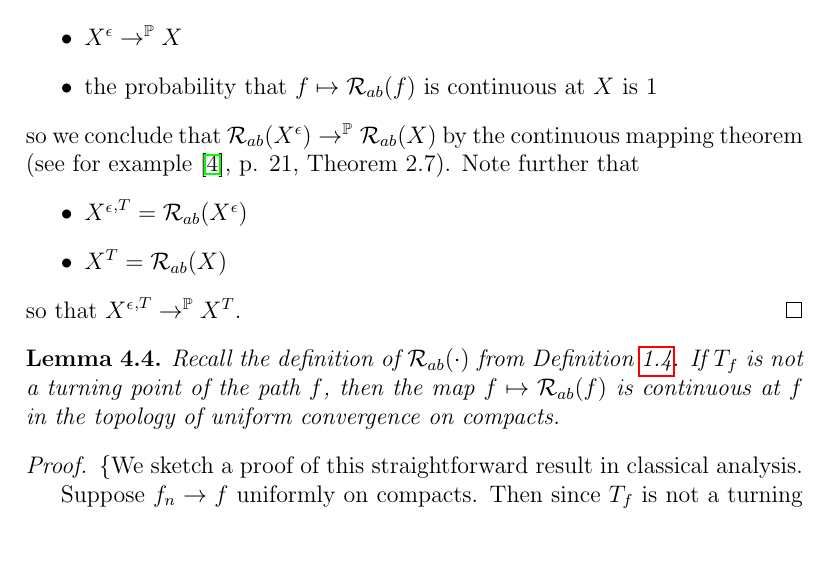
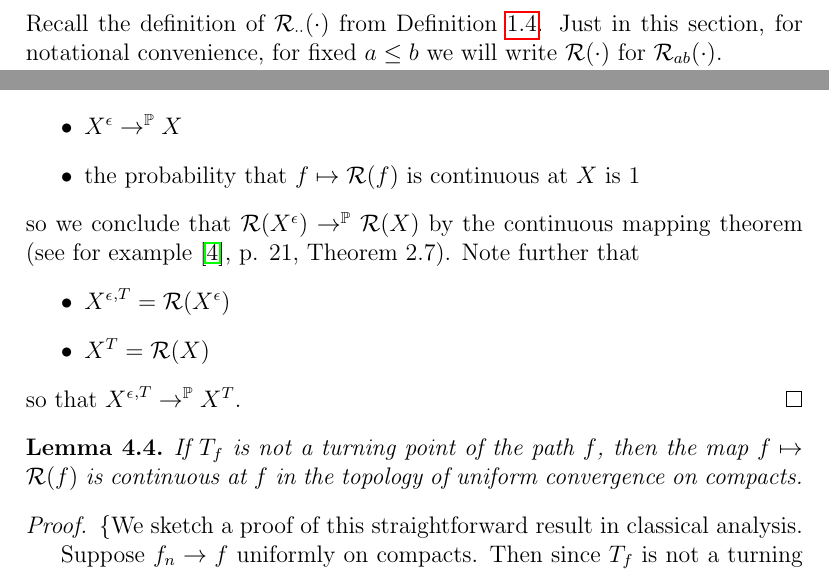
Before and after one commit to tomjaguarpaw/BrownianWebStrips, a LaTeX paper (Paper/brownianwebstrips.tex, which reads Paper/single_to_multiple.tex): part of page 6 of 7 before the commit and two parts of pages 5 and 6 of 7 after it, the two joined at a grey line, cut so that both start at the same text, the shorter picture padded with empty space. Compiled offline with pdfLaTeX.

Commit message:
Notational convenience for \restrict

```diff
--- a/Paper/single_to_multiple.tex
+++ b/Paper/single_to_multiple.tex
@@ -1,5 +1,12 @@
 {
 \section{From single point split to joining strips}
+
+\newcommand{\Res}[1]{\mathcal{R}(#1)}
+
+Recall the definition of $\restrict{\cdot}{\cdot}{\cdot}$ from
+Definition \ref{def:restrict}.  Just in this section, for notational
+convenience, for fixed $a \le b$ we will write $\Res{\cdot}$ for
+$\restrict{a}{b}{\cdot}$.
 
 \newcommand{\AuB}{A \cup B}
 
@@ -60,8 +65,7 @@ $\resamplede$ is $\sampled$ resampled on an $\epsilon$ strip.
 \end{proof}
 
 \begin{lemma}
-  Recall the definition of $\Res{\cdot}$ from Definition
-  \ref{def:restrict}.  If $\stripleavetime{f}$ is not a turning point of the path $f$,
+  If $\stripleavetime{f}$ is not a turning point of the path $f$,
   then the map $f \mapsto \Res{f}$ is continuous at $f$ in the
   topology of uniform convergence on compacts.
 \end{lemma}
```
Also changed, not shown: Paper/single_to_multiple.tex (2 more changed lines).
